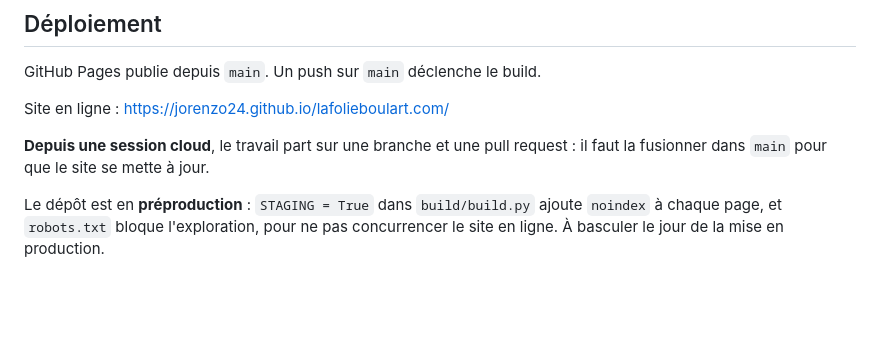
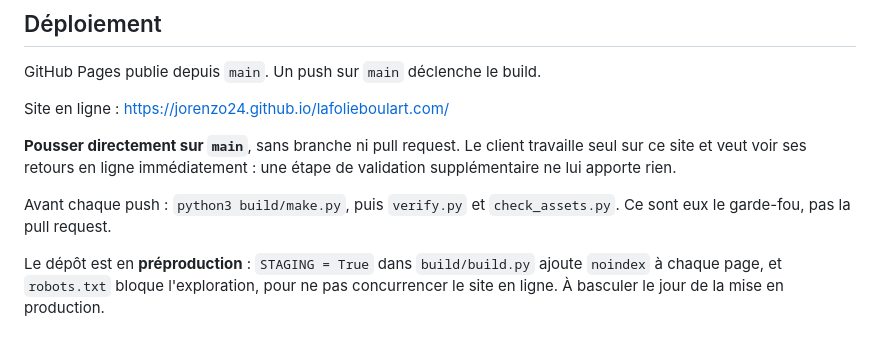
Before and after one commit to Jorenzo24/lafolieboulart.com, a Markdown page: CLAUDE.md, the part around the change. Rendered like a GitHub page; blank space fills up the shorter version.

Commit message:
Pousser directement sur main depuis les sessions cloud
Le client travaille seul sur ce site et veut voir ses retours en ligne sans
étape intermédiaire. La pull request n'apporte pas de relecture ici ; le
garde-fou reste verify.py et check_assets.py, à lancer avant chaque push.

Co-Authored-By: Claude Opus 5 (1M context) <noreply@anthropic.com>

```diff
--- a/CLAUDE.md
+++ b/CLAUDE.md
@@ -87,8 +87,12 @@ GitHub Pages publie depuis `main`. Un push sur `main` déclenche le build.
 
 Site en ligne : https://jorenzo24.github.io/lafolieboulart.com/
 
-**Depuis une session cloud**, le travail part sur une branche et une pull
-request : il faut la fusionner dans `main` pour que le site se mette à jour.
+**Pousser directement sur `main`**, sans branche ni pull request. Le client
+travaille seul sur ce site et veut voir ses retours en ligne immédiatement :
+une étape de validation supplémentaire ne lui apporte rien.
+
+Avant chaque push : `python3 build/make.py`, puis `verify.py` et
+`check_assets.py`. Ce sont eux le garde-fou, pas la pull request.
 
 Le dépôt est en **préproduction** : `STAGING = True` dans `build/build.py`
 ajoute `noindex` à chaque page, et `robots.txt` bloque l'exploration, pour ne
```
